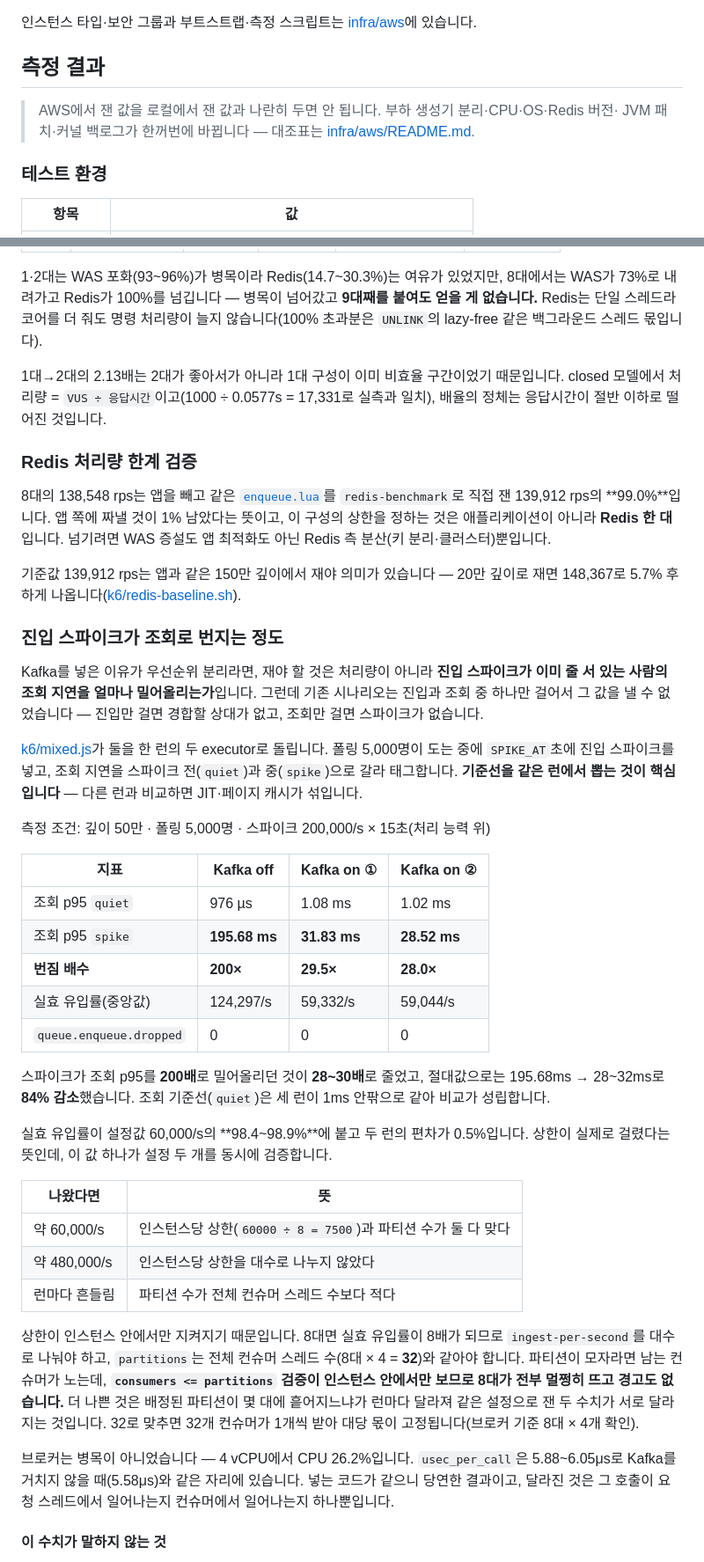
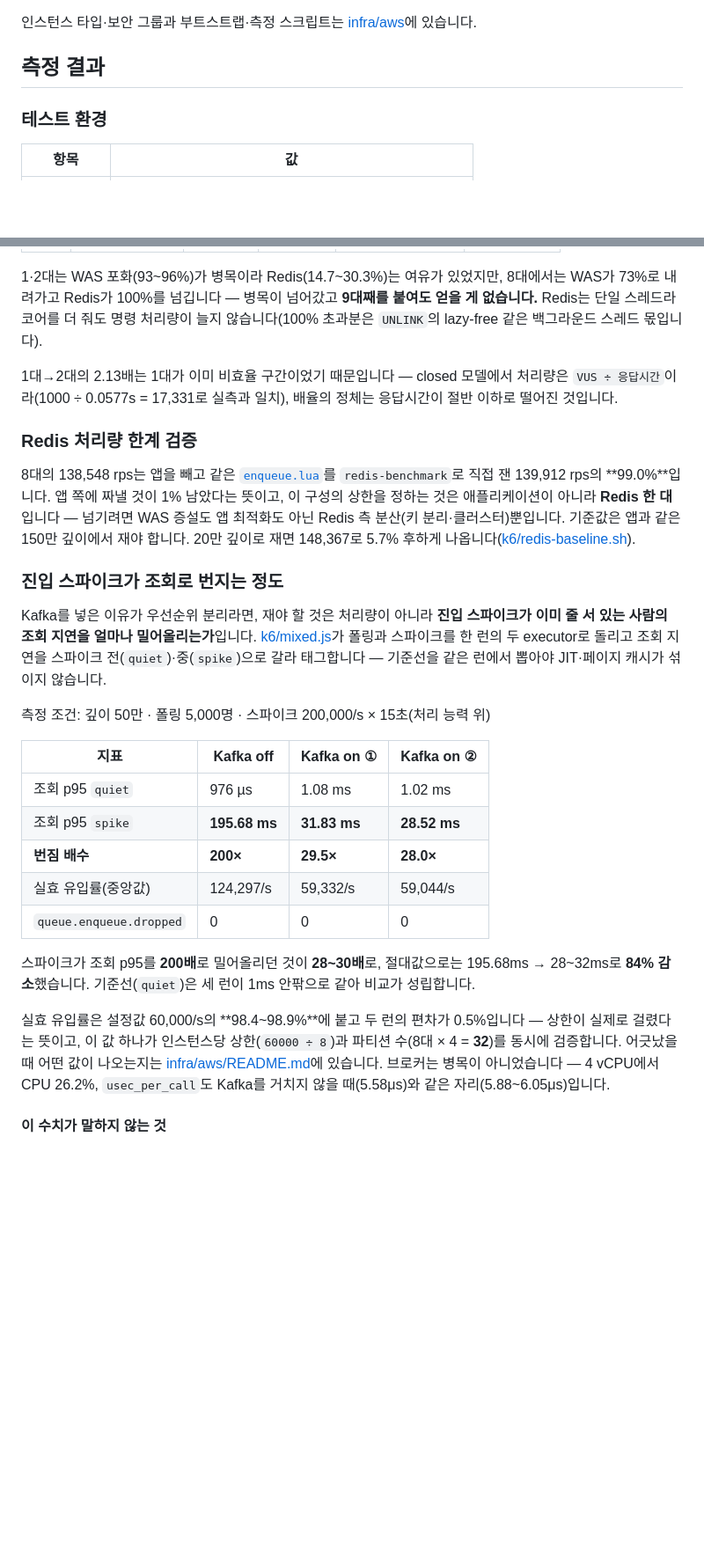
Before and after one commit to urban6/holiday-train-ticketing-system, a Markdown page: README.md, 2 parts joined by grey strips. Shown at 88% size. GitHub-like rendering; blank space fills up the shorter version.

```diff
--- a/README.md
+++ b/README.md
@@ -231,9 +224,6 @@ flowchart LR
 
 ## 측정 결과
 
-> AWS에서 잰 값을 로컬에서 잰 값과 나란히 두면 안 됩니다. 부하 생성기 분리·CPU·OS·Redis 버전·
-> JVM 패치·커널 백로그가 한꺼번에 바뀝니다 — 대조표는 [infra/aws/README.md](infra/aws/README.md#로컬과-달라지는-변수).
-
 ### 테스트 환경
 
 | 항목 | 값 |
@@ -281,30 +266,24 @@ Redis 경합을 재는 것이 목적일 때는 Redis가 포화되는 쪽을 써
 Redis는 단일 스레드라 코어를 더 줘도 명령 처리량이 늘지 않습니다(100% 초과분은 `UNLINK`의
 lazy-free 같은 백그라운드 스레드 몫입니다).
 
-1대→2대의 2.13배는 2대가 좋아서가 아니라 1대 구성이 이미 비효율 구간이었기 때문입니다.
-closed 모델에서 처리량 = `VUS ÷ 응답시간`이고(1000 ÷ 0.0577s = 17,331로 실측과 일치),
-배율의 정체는 응답시간이 절반 이하로 떨어진 것입니다.
+1대→2대의 2.13배는 1대가 이미 비효율 구간이었기 때문입니다 — closed 모델에서 처리량은
+`VUS ÷ 응답시간`이라(1000 ÷ 0.0577s = 17,331로 실측과 일치), 배율의 정체는 응답시간이
+절반 이하로 떨어진 것입니다.
 
 ### Redis 처리량 한계 검증
 
 8대의 138,548 rps는 앱을 빼고 같은 [`enqueue.lua`](server/src/main/resources/redis/enqueue.lua)를
 `redis-benchmark`로 직접 잰 139,912 rps의 **99.0%**입니다. 앱 쪽에 짜낼 것이 1% 남았다는 뜻이고,
-이 구성의 상한을 정하는 것은 애플리케이션이 아니라 **Redis 한 대**입니다.
-넘기려면 WAS 증설도 앱 최적화도 아닌 Redis 측 분산(키 분리·클러스터)뿐입니다.
-
-기준값 139,912 rps는 앱과 같은 150만 깊이에서 재야 의미가 있습니다 — 20만 깊이로 재면
-148,367로 5.7% 후하게 나옵니다([k6/redis-baseline.sh](k6/redis-baseline.sh)).
+이 구성의 상한을 정하는 것은 애플리케이션이 아니라 **Redis 한 대**입니다 — 넘기려면 WAS 증설도
+앱 최적화도 아닌 Redis 측 분산(키 분리·클러스터)뿐입니다. 기준값은 앱과 같은 150만 깊이에서
+재야 합니다. 20만 깊이로 재면 148,367로 5.7% 후하게 나옵니다([k6/redis-baseline.sh](k6/redis-baseline.sh)).
 
 ### 진입 스파이크가 조회로 번지는 정도
 
 Kafka를 넣은 이유가 우선순위 분리라면, 재야 할 것은 처리량이 아니라 **진입 스파이크가 이미 줄 서
-있는 사람의 조회 지연을 얼마나 밀어올리는가**입니다. 그런데 기존 시나리오는 진입과 조회 중 하나만
-걸어서 그 값을 낼 수 없었습니다 — 진입만 걸면 경합할 상대가 없고, 조회만 걸면 스파이크가 없습니다.
-
-[k6/mixed.js](k6/mixed.js)가 둘을 한 런의 두 executor로 돌립니다. 폴링 5,000명이 도는 중에
-`SPIKE_AT`초에 진입 스파이크를 넣고, 조회 지연을 스파이크 전(`quiet`)과 중(`spike`)으로 갈라
-태그합니다. **기준선을 같은 런에서 뽑는 것이 핵심입니다** — 다른 런과 비교하면 JIT·페이지 캐시가
-섞입니다.
+있는 사람의 조회 지연을 얼마나 밀어올리는가**입니다. [k6/mixed.js](k6/mixed.js)가 폴링과 스파이크를
+한 런의 두 executor로 돌리고 조회 지연을 스파이크 전(`quiet`)·중(`spike`)으로 갈라 태그합니다 —
+기준선을 같은 런에서 뽑아야 JIT·페이지 캐시가 섞이지 않습니다.
 
 측정 조건: 깊이 50만 · 폴링 5,000명 · 스파이크 200,000/s × 15초(처리 능력 위)
 
@@ -316,29 +295,14 @@ Kafka를 넣은 이유가 우선순위 분리라면, 재야 할 것은 처리량
 | 실효 유입률(중앙값) | 124,297/s | 59,332/s | 59,044/s |
 | `queue.enqueue.dropped` | 0 | 0 | 0 |
 
-스파이크가 조회 p95를 **200배**로 밀어올리던 것이 **28~30배**로 줄었고, 절대값으로는
-195.68ms → 28~32ms로 **84% 감소**했습니다. 조회 기준선(`quiet`)은 세 런이 1ms 안팎으로 같아
-비교가 성립합니다.
+스파이크가 조회 p95를 **200배**로 밀어올리던 것이 **28~30배**로, 절대값으로는 195.68ms → 28~32ms로
+**84% 감소**했습니다. 기준선(`quiet`)은 세 런이 1ms 안팎으로 같아 비교가 성립합니다.
 
-실효 유입률이 설정값 60,000/s의 **98.4~98.9%**에 붙고 두 런의 편차가 0.5%입니다. 상한이 실제로
-걸렸다는 뜻인데, 이 값 하나가 설정 두 개를 동시에 검증합니다.
-
-| 나왔다면 | 뜻 |
-|---|---|
-| 약 60,000/s | 인스턴스당 상한(`60000 ÷ 8 = 7500`)과 파티션 수가 둘 다 맞다 |
-| 약 480,000/s | 인스턴스당 상한을 대수로 나누지 않았다 |
-| 런마다 흔들림 | 파티션 수가 전체 컨슈머 스레드 수보다 적다 |
-
-상한이 인스턴스 안에서만 지켜지기 때문입니다. 8대면 실효 유입률이 8배가 되므로 `ingest-per-second`를
-대수로 나눠야 하고, `partitions`는 전체 컨슈머 스레드 수(8대 × 4 = **32**)와 같아야 합니다.
-파티션이 모자라면 남는 컨슈머가 노는데, **`consumers <= partitions` 검증이 인스턴스 안에서만 보므로
-8대가 전부 멀쩡히 뜨고 경고도 없습니다.** 더 나쁜 것은 배정된 파티션이 몇 대에 흩어지느냐가 런마다
-달라져 같은 설정으로 잰 두 수치가 서로 달라지는 것입니다. 32로 맞추면 32개 컨슈머가 1개씩 받아
-대당 몫이 고정됩니다(브로커 기준 8대 × 4개 확인).
-
-브로커는 병목이 아니었습니다 — 4 vCPU에서 CPU 26.2%입니다. `usec_per_call`은 5.88~6.05μs로
-Kafka를 거치지 않을 때(5.58μs)와 같은 자리에 있습니다. 넣는 코드가 같으니 당연한 결과이고,
-달라진 것은 그 호출이 요청 스레드에서 일어나는지 컨슈머에서 일어나는지 하나뿐입니다.
+실효 유입률은 설정값 60,000/s의 **98.4~98.9%**에 붙고 두 런의 편차가 0.5%입니다 — 상한이 실제로
+걸렸다는 뜻이고, 이 값 하나가 인스턴스당 상한(`60000 ÷ 8`)과 파티션 수(8대 × 4 = **32**)를 동시에
+검증합니다. 어긋났을 때 어떤 값이 나오는지는 [infra/aws/README.md](infra/aws/README.md#읽는-법)에
+있습니다. 브로커는 병목이 아니었습니다 — 4 vCPU에서 CPU 26.2%, `usec_per_call`도 Kafka를 거치지
+않을 때(5.58μs)와 같은 자리(5.88~6.05μs)입니다.
 
 #### 이 수치가 말하지 않는 것
 
```
Also changed, not shown: other parts of README.md (+26 -56 lines), infra/aws/README.md (+11 -0 lines).
